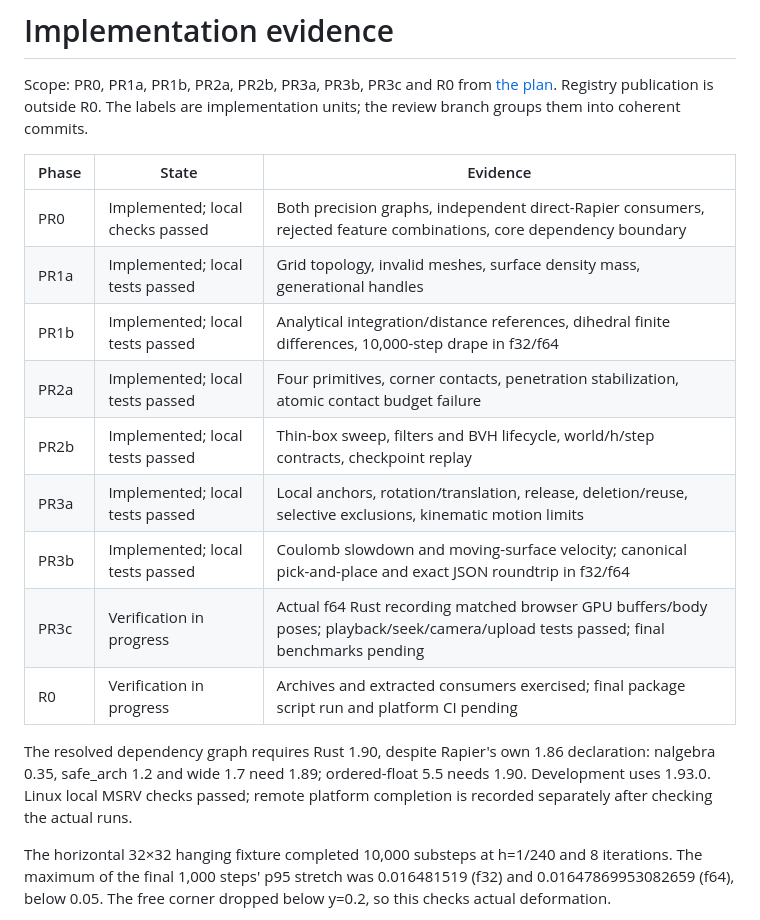
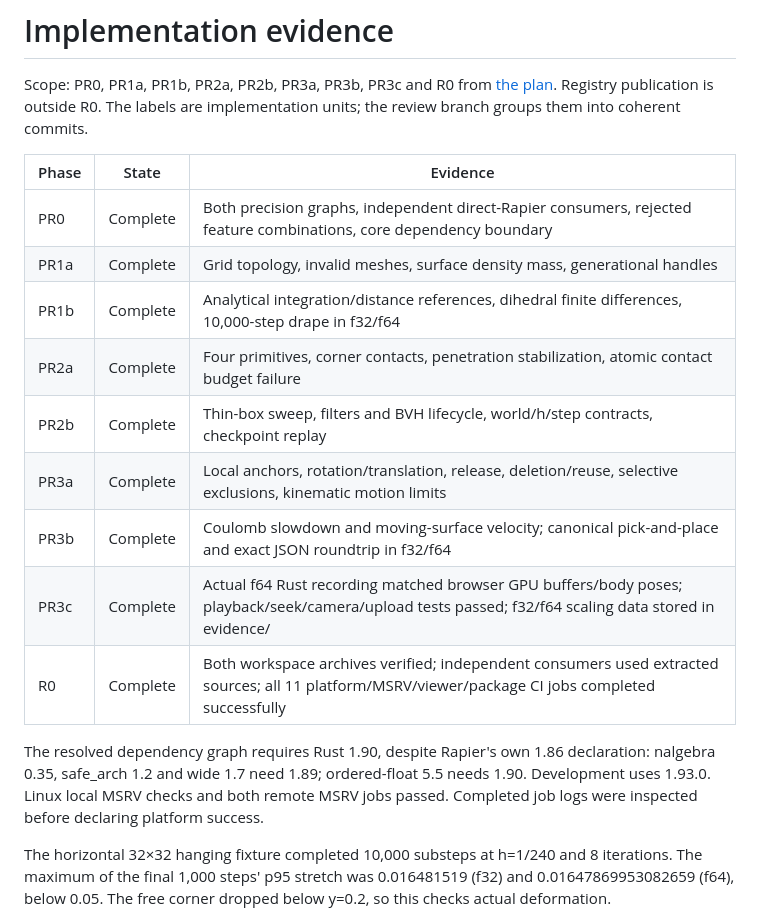
Before and after one commit to neka-nat/rapier-cloth, a Markdown page: docs/progress.md, the part around one of its changes. Drawn GitHub-style.

```diff
--- a/docs/progress.md
+++ b/docs/progress.md
@@ -4,17 +4,17 @@ Scope: PR0, PR1a, PR1b, PR2a, PR2b, PR3a, PR3b, PR3c and R0 from [the plan](impl
 
 | Phase | State | Evidence |
 |---|---|---|
-| PR0 | Implemented; local checks passed | Both precision graphs, independent direct-Rapier consumers, rejected feature combinations, core dependency boundary |
-| PR1a | Implemented; local tests passed | Grid topology, invalid meshes, surface density mass, generational handles |
-| PR1b | Implemented; local tests passed | Analytical integration/distance references, dihedral finite differences, 10,000-step drape in f32/f64 |
-| PR2a | Implemented; local tests passed | Four primitives, corner contacts, penetration stabilization, atomic contact budget failure |
-| PR2b | Implemented; local tests passed | Thin-box sweep, filters and BVH lifecycle, world/h/step contracts, checkpoint replay |
-| PR3a | Implemented; local tests passed | Local anchors, rotation/translation, release, deletion/reuse, selective exclusions, kinematic motion limits |
-| PR3b | Implemented; local tests passed | Coulomb slowdown and moving-surface velocity; canonical pick-and-place and exact JSON roundtrip in f32/f64 |
-| PR3c | Verification in progress | Actual f64 Rust recording matched browser GPU buffers/body poses; playback/seek/camera/upload tests passed; final benchmarks pending |
-| R0 | Verification in progress | Archives and extracted consumers exercised; final package script run and platform CI pending |
+| PR0 | Complete | Both precision graphs, independent direct-Rapier consumers, rejected feature combinations, core dependency boundary |
+| PR1a | Complete | Grid topology, invalid meshes, surface density mass, generational handles |
+| PR1b | Complete | Analytical integration/distance references, dihedral finite differences, 10,000-step drape in f32/f64 |
+| PR2a | Complete | Four primitives, corner contacts, penetration stabilization, atomic contact budget failure |
+| PR2b | Complete | Thin-box sweep, filters and BVH lifecycle, world/h/step contracts, checkpoint replay |
+| PR3a | Complete | Local anchors, rotation/translation, release, deletion/reuse, selective exclusions, kinematic motion limits |
+| PR3b | Complete | Coulomb slowdown and moving-surface velocity; canonical pick-and-place and exact JSON roundtrip in f32/f64 |
+| PR3c | Complete | Actual f64 Rust recording matched browser GPU buffers/body poses; playback/seek/camera/upload tests passed; f32/f64 scaling data stored in evidence/ |
+| R0 | Complete | Both workspace archives verified; independent consumers used extracted sources; all 11 platform/MSRV/viewer/package CI jobs completed successfully |
 
-The resolved dependency graph requires Rust 1.90, despite Rapier's own 1.86 declaration: nalgebra 0.35, safe_arch 1.2 and wide 1.7 need 1.89; ordered-float 5.5 needs 1.90. Development uses 1.93.0. Linux local MSRV checks passed; remote platform completion is recorded separately after checking the actual runs.
+The resolved dependency graph requires Rust 1.90, despite Rapier's own 1.86 declaration: nalgebra 0.35, safe_arch 1.2 and wide 1.7 need 1.89; ordered-float 5.5 needs 1.90. Development uses 1.93.0. Linux local MSRV checks and both remote MSRV jobs passed. Completed job logs were inspected before declaring platform success.
 
 The horizontal 32×32 hanging fixture completed 10,000 substeps at h=1/240 and 8 iterations. The maximum of the final 1,000 steps' p95 stretch was 0.016481519 (f32) and 0.01647869953082659 (f64), below 0.05. The free corner dropped below y=0.2, so this checks actual deformation.
 
```
Also changed, not shown: other parts of docs/progress.md (+22 -0 lines), docs/benchmarks.ja.md (+19 -0 lines), docs/evidence/pick-and-place.png (added), 15 other files.
